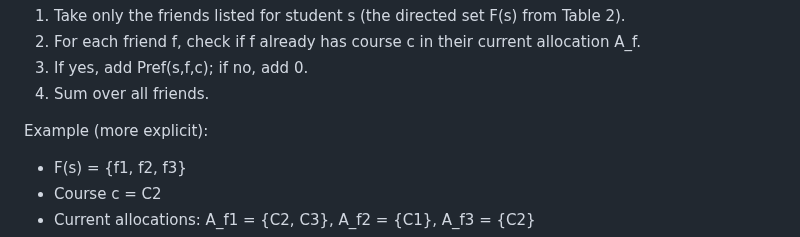
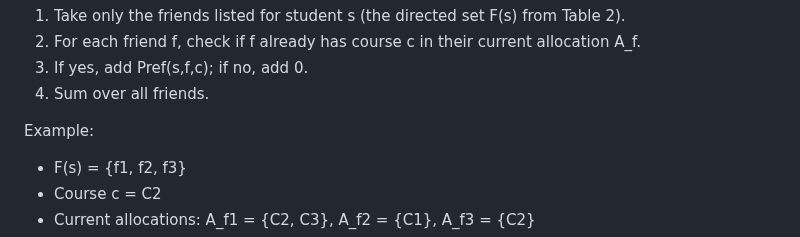
Before and after one commit to JosefSo/Course-Allocation-with-Friendships, a Markdown page: README.md, the part around the change. Rendered like a GitHub page.

Commit message:
Clarify example in mathematical model section of README

```diff
--- a/README.md
+++ b/README.md
@@ -147,7 +147,7 @@ Interpretation (step-by-step):
 3) If yes, add Pref(s,f,c); if no, add 0.
 4) Sum over all friends.
 
-Example (more explicit):
+Example:
 - F(s) = {f1, f2, f3}
 - Course c = C2
 - Current allocations: A_f1 = {C2, C3}, A_f2 = {C1}, A_f3 = {C2}
```
